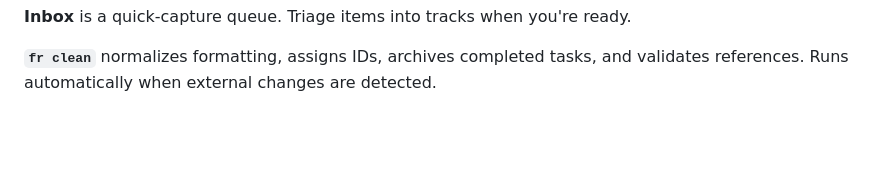
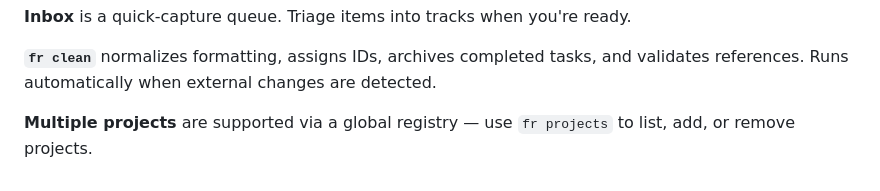
Before and after one commit to joshsegall/frame, a Markdown page: README.md, the part around the change. Rendered like a GitHub page; blank space fills up the shorter version.

Commit message:
Mention multi-project support in README
Co-Authored-By: Claude Opus 4.6 <noreply@anthropic.com>

```diff
--- a/README.md
+++ b/README.md
@@ -137,3 +137,6 @@ you're ready.
 **`fr clean`** normalizes formatting, assigns IDs, archives completed
 tasks, and validates references. Runs automatically when external
 changes are detected.
+
+**Multiple projects** are supported via a global registry — use
+`fr projects` to list, add, or remove projects.
```
